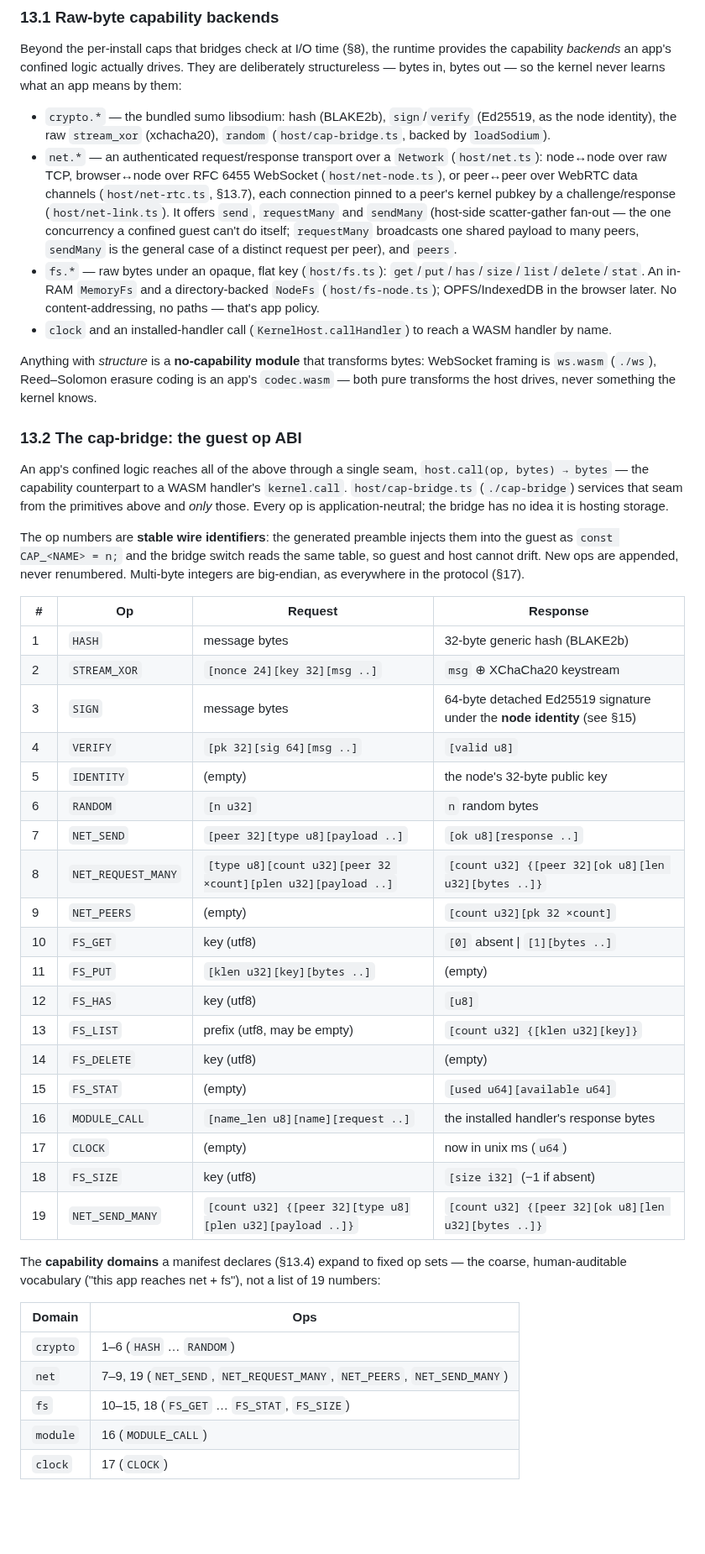
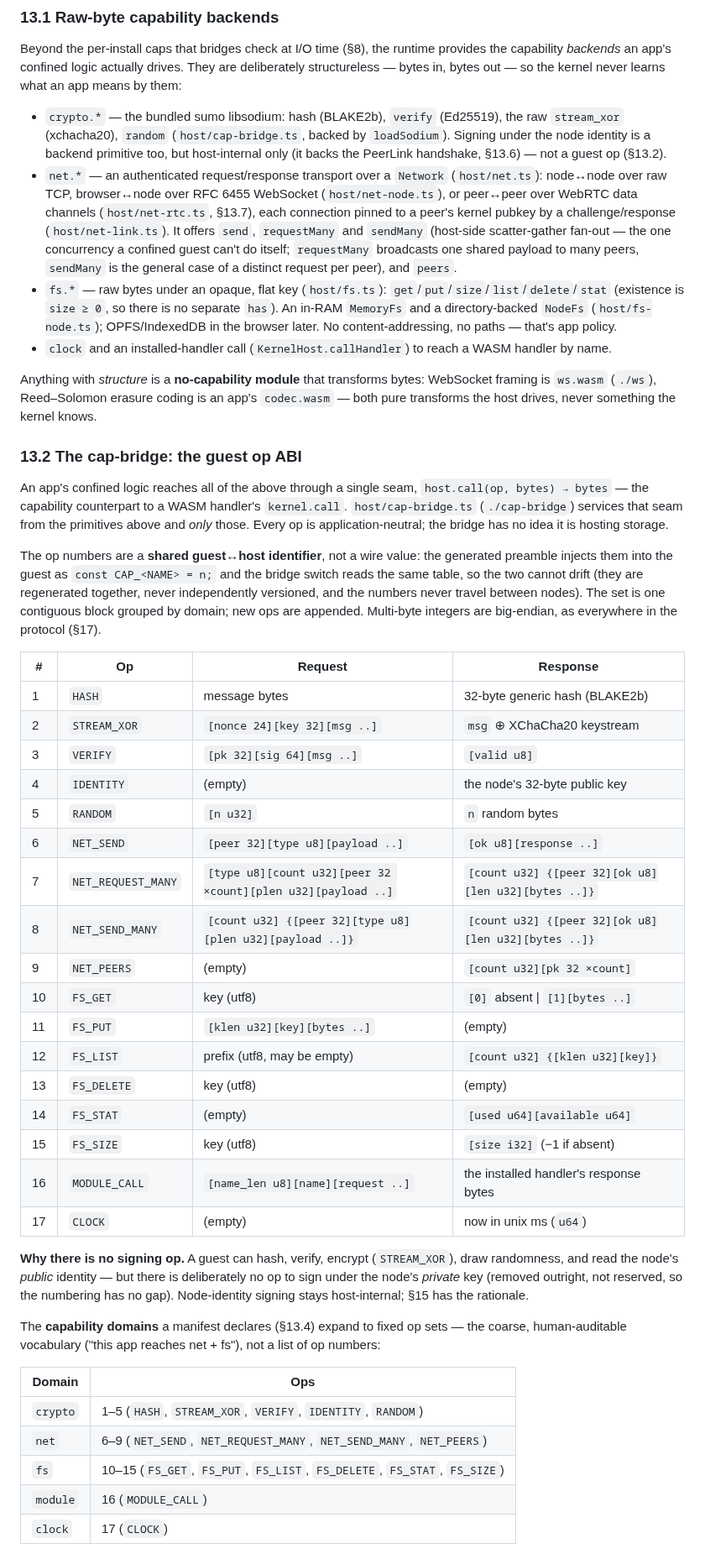
Before and after one commit to arj03/seedkernel, a Markdown page: README.md, the part around one of its changes. Shown at 84% size. Rendered like a GitHub page; blank space fills up the shorter version.

Commit message:
Simplify caps

```diff
--- a/README.md
+++ b/README.md
@@ -729,9 +729,9 @@ The split exists because the guest is not a kernel handler: it has no name in th
 
 Beyond the per-install caps that bridges check at I/O time (§8), the runtime provides the capability *backends* an app's confined logic actually drives. They are deliberately structureless — bytes in, bytes out — so the kernel never learns what an app means by them:
 
-- `crypto.*` — the bundled sumo libsodium: hash (BLAKE2b), `sign`/`verify` (Ed25519, as the node identity), the raw `stream_xor` (xchacha20), `random` (`host/cap-bridge.ts`, backed by `loadSodium`).
+- `crypto.*` — the bundled sumo libsodium: hash (BLAKE2b), `verify` (Ed25519), the raw `stream_xor` (xchacha20), `random` (`host/cap-bridge.ts`, backed by `loadSodium`). Signing under the node identity is a backend primitive too, but host-internal only (it backs the PeerLink handshake, §13.6) — not a guest op (§13.2).
 - `net.*` — an authenticated request/response transport over a `Network` (`host/net.ts`): node↔node over raw TCP, browser↔node over RFC 6455 WebSocket (`host/net-node.ts`), or peer↔peer over WebRTC data channels (`host/net-rtc.ts`, §13.7), each connection pinned to a peer's kernel pubkey by a challenge/response (`host/net-link.ts`). It offers `send`, `requestMany` and `sendMany` (host-side scatter-gather fan-out — the one concurrency a confined guest can't do itself; `requestMany` broadcasts one shared payload to many peers, `sendMany` is the general case of a distinct request per peer), and `peers`.
-- `fs.*` — raw bytes under an opaque, flat key (`host/fs.ts`): `get`/`put`/`has`/`size`/`list`/`delete`/`stat`. An in-RAM `MemoryFs` and a directory-backed `NodeFs` (`host/fs-node.ts`); OPFS/IndexedDB in the browser later. No content-addressing, no paths — that's app policy.
+- `fs.*` — raw bytes under an opaque, flat key (`host/fs.ts`): `get`/`put`/`size`/`list`/`delete`/`stat` (existence is `size ≥ 0`, so there is no separate `has`). An in-RAM `MemoryFs` and a directory-backed `NodeFs` (`host/fs-node.ts`); OPFS/IndexedDB in the browser later. No content-addressing, no paths — that's app policy.
 - `clock` and an installed-handler call (`KernelHost.callHandler`) to reach a WASM handler by name.
 
 Anything with *structure* is a **no-capability module** that transforms bytes: WebSocket framing is `ws.wasm` (`./ws`), Reed–Solomon erasure coding is an app's `codec.wasm` — both pure transforms the host drives, never something the kernel knows.
@@ -740,37 +740,37 @@ Anything with *structure* is a **no-capability module** that transforms bytes: W
 
 An app's confined logic reaches all of the above through a single seam, `host.call(op, bytes) → bytes` — the capability counterpart to a WASM handler's `kernel.call`. `host/cap-bridge.ts` (`./cap-bridge`) services that seam from the primitives above and *only* those. Every op is application-neutral; the bridge has no idea it is hosting storage.
 
-The op numbers are **stable wire identifiers**: the generated preamble injects them into the guest as `const CAP_<NAME> = n;` and the bridge switch reads the same table, so guest and host cannot drift. New ops are appended, never renumbered. Multi-byte integers are big-endian, as everywhere in the protocol (§17).
+The op numbers are a **shared guest↔host identifier**, not a wire value: the generated preamble injects them into the guest as `const CAP_<NAME> = n;` and the bridge switch reads the same table, so the two cannot drift (they are regenerated together, never independently versioned, and the numbers never travel between nodes). The set is one contiguous block grouped by domain; new ops are appended. Multi-byte integers are big-endian, as everywhere in the protocol (§17).
 
 | # | Op | Request | Response |
 | --- | --- | --- | --- |
 | 1 | `HASH` | message bytes | 32-byte generic hash (BLAKE2b) |
 | 2 | `STREAM_XOR` | `[nonce 24][key 32][msg ..]` | `msg` ⊕ XChaCha20 keystream |
-| 3 | `SIGN` | message bytes | 64-byte detached Ed25519 signature under the **node identity** (see §15) |
-| 4 | `VERIFY` | `[pk 32][sig 64][msg ..]` | `[valid u8]` |
-| 5 | `IDENTITY` | (empty) | the node's 32-byte public key |
-| 6 | `RANDOM` | `[n u32]` | `n` random bytes |
-| 7 | `NET_SEND` | `[peer 32][type u8][payload ..]` | `[ok u8][response ..]` |
-| 8 | `NET_REQUEST_MANY` | `[type u8][count u32][peer 32 ×count][plen u32][payload ..]` | `[count u32] {[peer 32][ok u8][len u32][bytes ..]}` |
+| 3 | `VERIFY` | `[pk 32][sig 64][msg ..]` | `[valid u8]` |
+| 4 | `IDENTITY` | (empty) | the node's 32-byte public key |
+| 5 | `RANDOM` | `[n u32]` | `n` random bytes |
+| 6 | `NET_SEND` | `[peer 32][type u8][payload ..]` | `[ok u8][response ..]` |
+| 7 | `NET_REQUEST_MANY` | `[type u8][count u32][peer 32 ×count][plen u32][payload ..]` | `[count u32] {[peer 32][ok u8][len u32][bytes ..]}` |
+| 8 | `NET_SEND_MANY` | `[count u32] {[peer 32][type u8][plen u32][payload ..]}` | `[count u32] {[peer 32][ok u8][len u32][bytes ..]}` |
 | 9 | `NET_PEERS` | (empty) | `[count u32][pk 32 ×count]` |
 | 10 | `FS_GET` | key (utf8) | `[0]` absent \| `[1][bytes ..]` |
 | 11 | `FS_PUT` | `[klen u32][key][bytes ..]` | (empty) |
-| 12 | `FS_HAS` | key (utf8) | `[u8]` |
-| 13 | `FS_LIST` | prefix (utf8, may be empty) | `[count u32] {[klen u32][key]}` |
-| 14 | `FS_DELETE` | key (utf8) | (empty) |
-| 15 | `FS_STAT` | (empty) | `[used u64][available u64]` |
+| 12 | `FS_LIST` | prefix (utf8, may be empty) | `[count u32] {[klen u32][key]}` |
+| 13 | `FS_DELETE` | key (utf8) | (empty) |
+| 14 | `FS_STAT` | (empty) | `[used u64][available u64]` |
+| 15 | `FS_SIZE` | key (utf8) | `[size i32]` (−1 if absent) |
 | 16 | `MODULE_CALL` | `[name_len u8][name][request ..]` | the installed handler's response bytes |
 | 17 | `CLOCK` | (empty) | now in unix ms (`u64`) |
-| 18 | `FS_SIZE` | key (utf8) | `[size i32]` (−1 if absent) |
-| 19 | `NET_SEND_MANY` | `[count u32] {[peer 32][type u8][plen u32][payload ..]}` | `[count u32] {[peer 32][ok u8][len u32][bytes ..]}` |
 
-The **capability domains** a manifest declares (§13.4) expand to fixed op sets — the coarse, human-auditable vocabulary ("this app reaches net + fs"), not a list of 19 numbers:
+**Why there is no signing op.** A guest can hash, verify, encrypt (`STREAM_XOR`), draw randomness, and read the node's *public* identity — but there is deliberately no op to sign under the node's *private* key (removed outright, not reserved, so the numbering has no gap). Node-identity signing stays host-internal; §15 has the rationale.
+
+The **capability domains** a manifest declares (§13.4) expand to fixed op sets — the coarse, human-auditable vocabulary ("this app reaches net + fs"), not a list of op numbers:
 
 | Domain | Ops |
 | --- | --- |
-| `crypto` | 1–6 (`HASH` … `RANDOM`) |
-| `net` | 7–9, 19 (`NET_SEND`, `NET_REQUEST_MANY`, `NET_PEERS`, `NET_SEND_MANY`) |
-| `fs` | 10–15, 18 (`FS_GET` … `FS_STAT`, `FS_SIZE`) |
+| `crypto` | 1–5 (`HASH`, `STREAM_XOR`, `VERIFY`, `IDENTITY`, `RANDOM`) |
+| `net` | 6–9 (`NET_SEND`, `NET_REQUEST_MANY`, `NET_SEND_MANY`, `NET_PEERS`) |
+| `fs` | 10–15 (`FS_GET`, `FS_PUT`, `FS_LIST`, `FS_DELETE`, `FS_STAT`, `FS_SIZE`) |
 | `module` | 16 (`MODULE_CALL`) |
 | `clock` | 17 (`CLOCK`) |
 
```
Also changed, not shown: other parts of README.md (+6 -6 lines).
